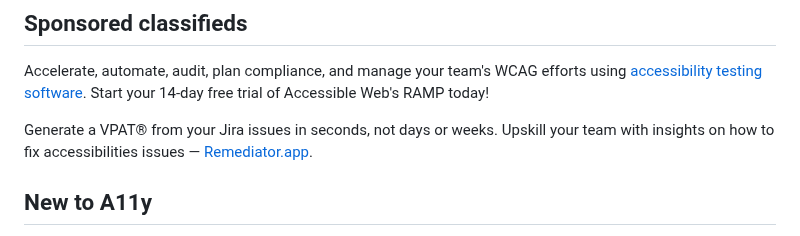
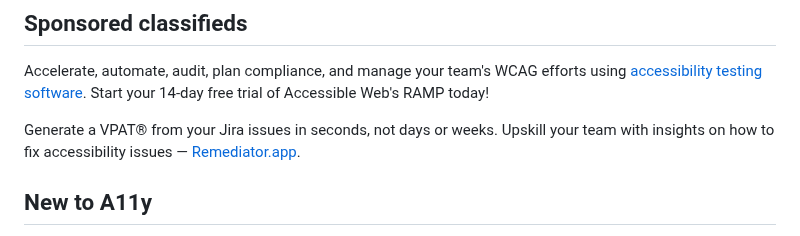
Before and after one commit to davidakennedy/a11yweekly.com, a Markdown page: _src/issues/445.md, the part around the change. Rendered like a GitHub page.

Commit message:
Fix typo

```diff
--- a/_src/issues/445.md
+++ b/_src/issues/445.md
@@ -43,7 +43,7 @@ Join Amber Hinds and Steve Jones for a presentation that explores the critical d
 
 Accelerate, automate, audit, plan compliance, and manage your team's WCAG efforts using [accessibility testing software](https://accessibleweb.com/pricing/?utm_source=a11y_weekly&utm_medium=ad&utm_campaign=a11y_top_ad). Start your 14-day free trial of Accessible Web's RAMP today!
 
-Generate a VPAT® from your Jira issues in seconds, not days or weeks. Upskill your team with insights on how to fix accessibilities issues — [Remediator.app](https://remediator.app).
+Generate a VPAT® from your Jira issues in seconds, not days or weeks. Upskill your team with insights on how to fix accessibility issues — [Remediator.app](https://remediator.app).
 
 ## New to A11y
 
```
